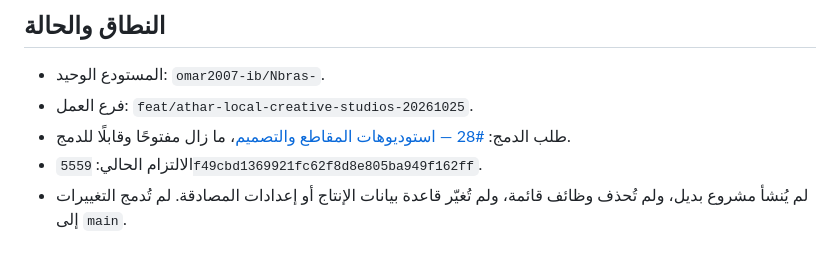
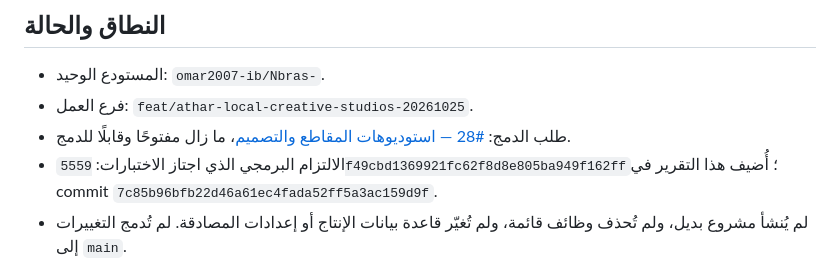
Before and after one commit to omar2007-ib/Nbras-, a Markdown page: docs/implementation/daily-report-2026-10-30.md, the part around the change. Drawn GitHub-style.

Commit message:
docs(report): clarify tested code and report commits

```diff
--- a/docs/implementation/daily-report-2026-10-30.md
+++ b/docs/implementation/daily-report-2026-10-30.md
@@ -4,7 +4,7 @@
 - المستودع الوحيد: `omar2007-ib/Nbras-`.
 - فرع العمل: `feat/athar-local-creative-studios-20261025`.
 - طلب الدمج: [#28 — استوديوهات المقاطع والتصميم](https://github.com/omar2007-ib/Nbras-/pull/28)، ما زال مفتوحًا وقابلًا للدمج.
-- الالتزام الحالي: `5559f49cbd1369921fc62f8d8e805ba949f162ff`.
+- الالتزام البرمجي الذي اجتاز الاختبارات: `5559f49cbd1369921fc62f8d8e805ba949f162ff`؛ أُضيف هذا التقرير في commit `7c85b96bfb22d46a61ec4fada52ff5a3ac159d9f`.
 - لم يُنشأ مشروع بديل، ولم تُحذف وظائف قائمة، ولم تُغيّر قاعدة بيانات الإنتاج أو إعدادات المصادقة. لم تُدمج التغييرات إلى `main`.
 
 ## إصلاحات الكود
```
